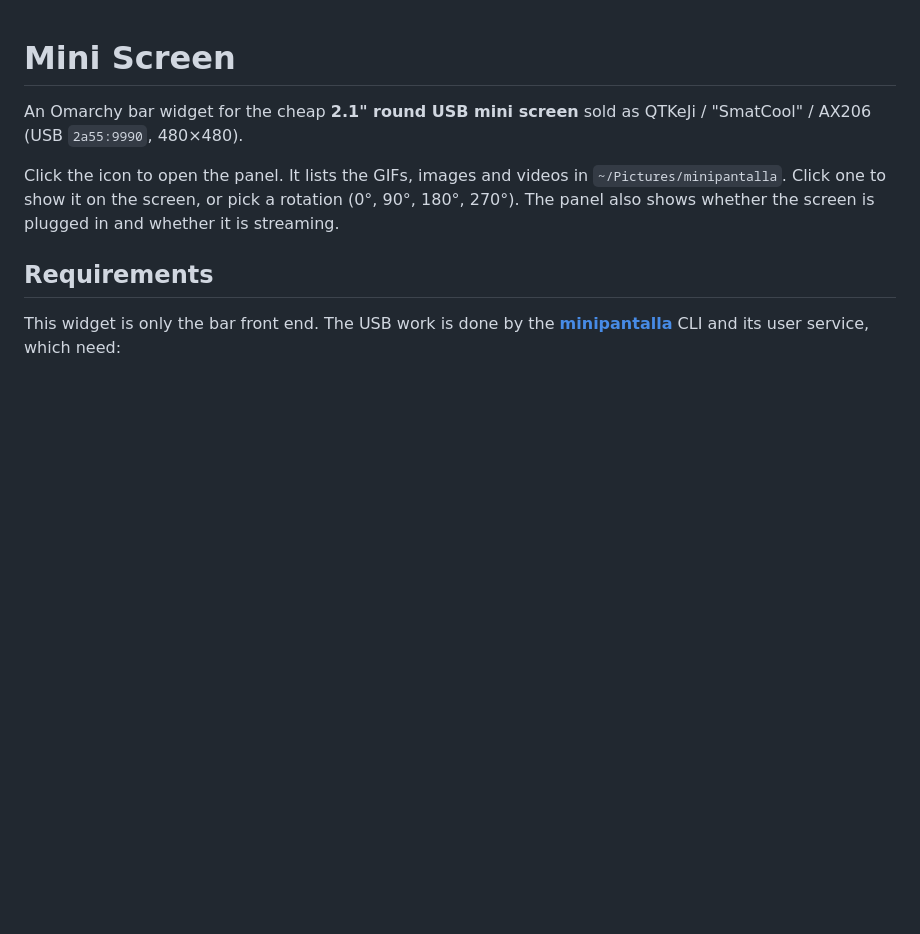
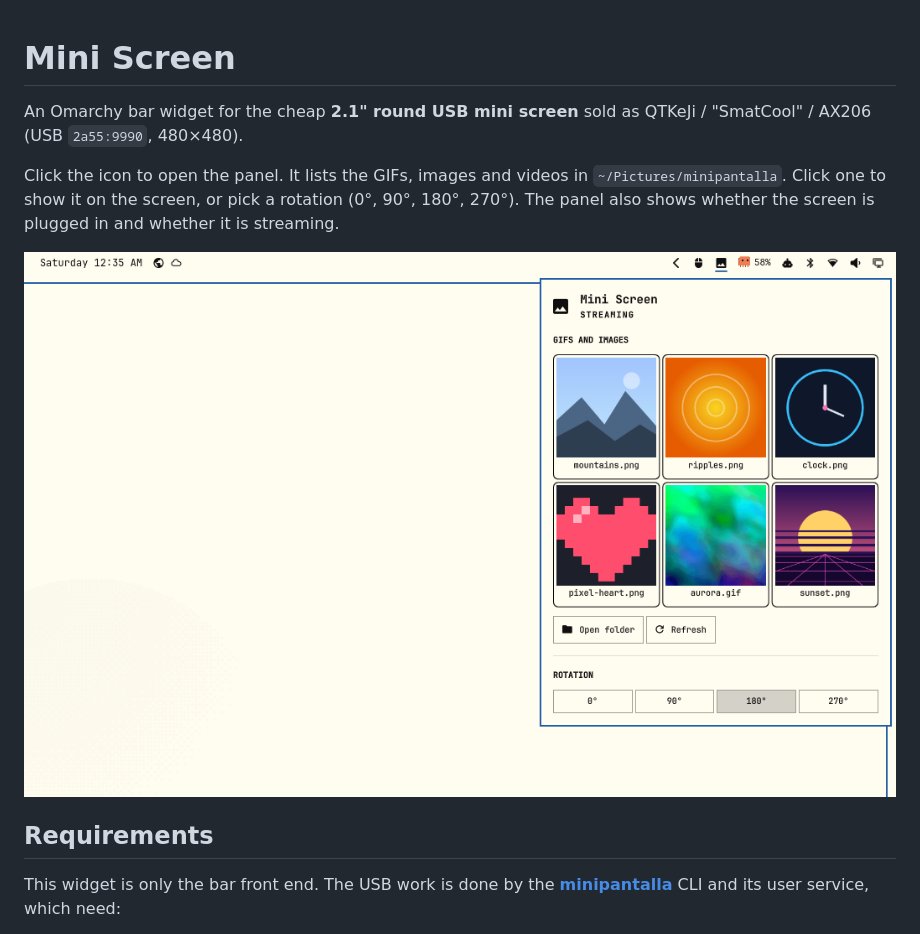
Before and after one commit to coricogit/omarchy-mini-screen, a Markdown page: README.md, the part around the change. GitHub-like rendering; pictures changed too: preview.png (added); blank space fills up the shorter version.

Commit message:
Add a marketplace preview of the panel, license in the manifest
preview.png shows the panel's picture grid and rotation buttons, made with
sample images of our own. The manifest names the GPL-3.0 license and moves
to 0.3.1.

Co-Authored-By: Claude Opus 5.5 <noreply@anthropic.com>

```diff
--- a/README.md
+++ b/README.md
@@ -7,6 +7,8 @@ Click the icon to open the panel. It lists the GIFs, images and videos in
 `~/Pictures/minipantalla`. Click one to show it on the screen, or pick a
 rotation (0°, 90°, 180°, 270°). The panel also shows whether the screen is
 plugged in and whether it is streaming.
+
+![The Mini Screen panel with its picture grid and rotation buttons](preview.png)
 
 ## Requirements
 
```
Also changed, not shown: 1 other file.
